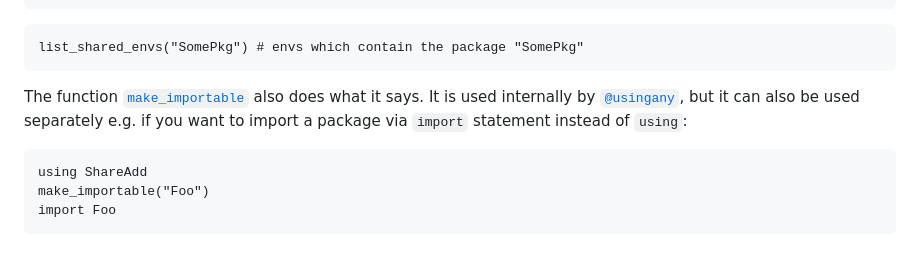
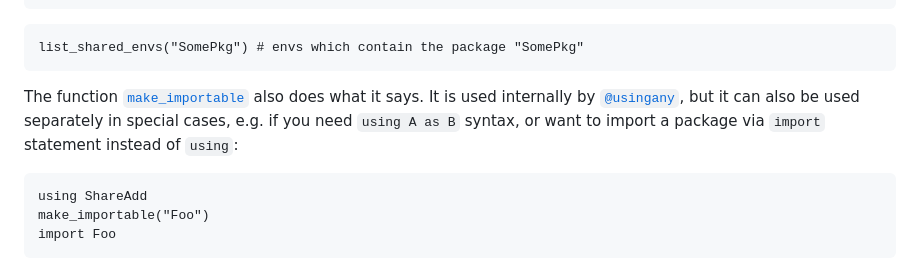
Before and after one commit to Eben60/ShareAdd.jl, a Markdown page: docs/src/index.md, the part around the change. Rendered like a GitHub page.

Commit message:
minor docs edit

````diff
--- a/docs/src/index.md
+++ b/docs/src/index.md
@@ -73,8 +73,7 @@ list_shared_envs() # names of all shared envs
 list_shared_envs("SomePkg") # envs which contain the package "SomePkg"
 ```
 
-The function [`make_importable`](@ref) also does what it says. It is used internally by [`@usingany`](@ref), but it can also be used separately e.g.
-if you want to import a package via `import` statement instead of `using`:
+The function [`make_importable`](@ref) also does what it says. It is used internally by [`@usingany`](@ref), but it can also be used separately in special cases, e.g. if you need `using A as B` syntax, or want to import a package via `import` statement instead of `using`:
 
 ```
 using ShareAdd
````
